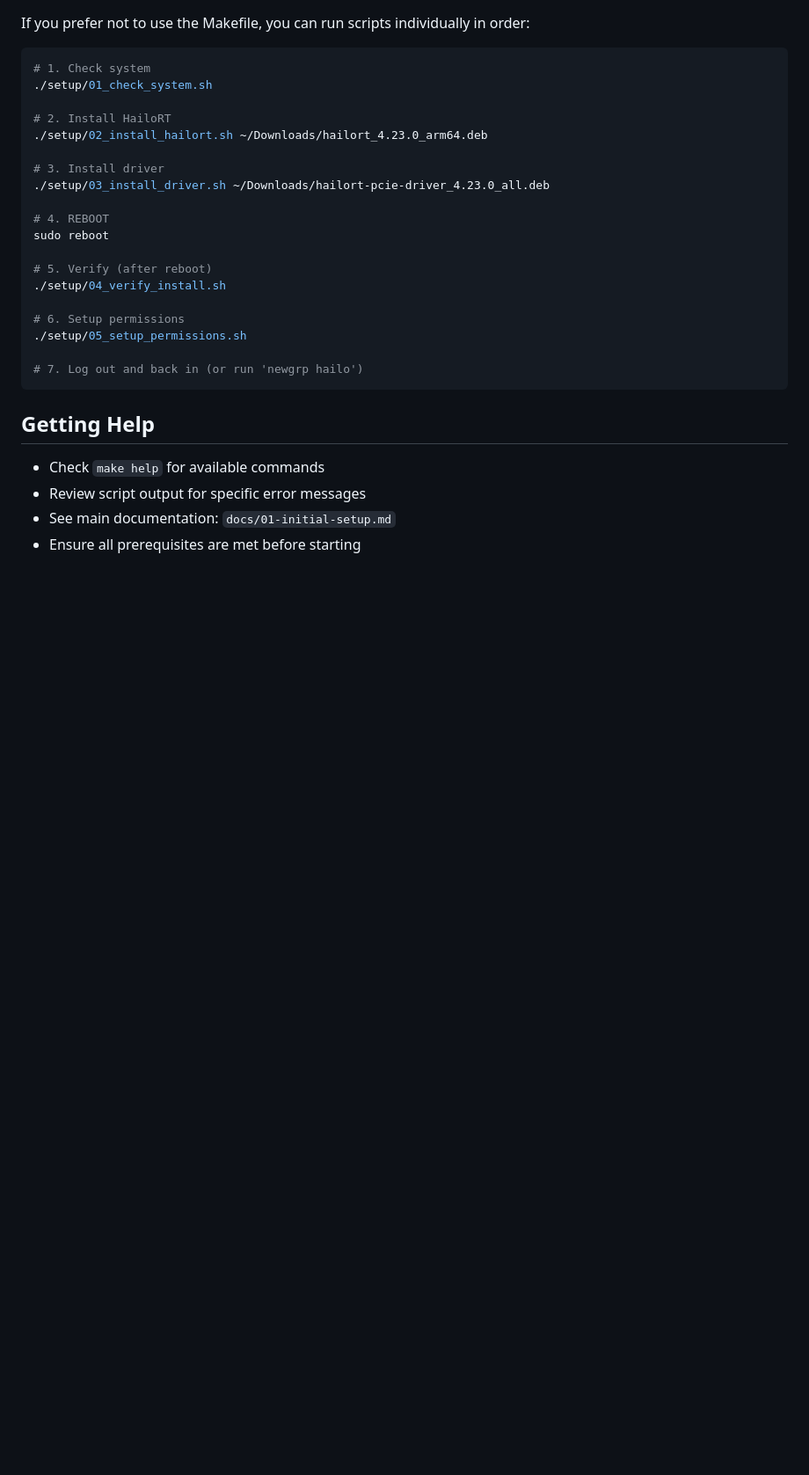
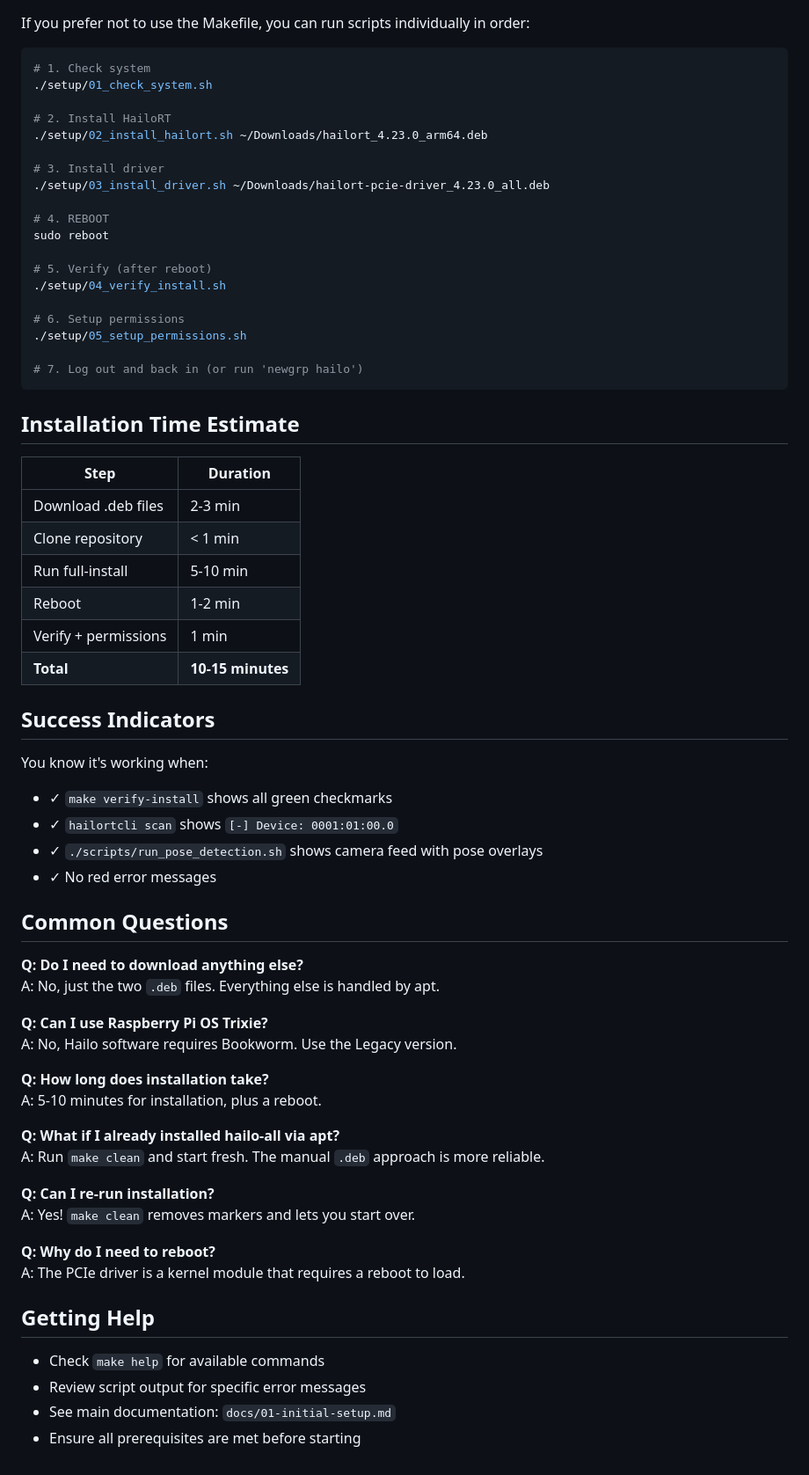
Before and after one commit to patrickcapaldo/rheumactive-v2, a Markdown page: README.md, the part around one of its changes. Shown at 88% size. Drawn GitHub-style; blank space fills up the shorter version.

````diff
--- a/README.md
+++ b/README.md
@@ -414,6 +478,45 @@ sudo reboot
 # 7. Log out and back in (or run 'newgrp hailo')
 ```
 
+## Installation Time Estimate
+
+| Step | Duration |
+|------|----------|
+| Download .deb files | 2-3 min |
+| Clone repository | < 1 min |
+| Run full-install | 5-10 min |
+| Reboot | 1-2 min |
+| Verify + permissions | 1 min |
+| **Total** | **10-15 minutes** |
+
+## Success Indicators
+
+You know it's working when:
+- ✓ `make verify-install` shows all green checkmarks
+- ✓ `hailortcli scan` shows `[-] Device: 0001:01:00.0`
+- ✓ `./scripts/run_pose_detection.sh` shows camera feed with pose overlays
+- ✓ No red error messages
+
+## Common Questions
+
+**Q: Do I need to download anything else?**
+A: No, just the two `.deb` files. Everything else is handled by apt.
+
+**Q: Can I use Raspberry Pi OS Trixie?**
+A: No, Hailo software requires Bookworm. Use the Legacy version.
+
+**Q: How long does installation take?**
+A: 5-10 minutes for installation, plus a reboot.
+
+**Q: What if I already installed hailo-all via apt?**
+A: Run `make clean` and start fresh. The manual `.deb` approach is more reliable.
+
+**Q: Can I re-run installation?**
+A: Yes! `make clean` removes markers and lets you start over.
+
+**Q: Why do I need to reboot?**
+A: The PCIe driver is a kernel module that requires a reboot to load.
+
 ## Getting Help
 
 - Check `make help` for available commands
````
Also changed, not shown: other parts of README.md (+70 -6 lines), QUICK_INSTALL.md (deleted, +0 -239 lines), assets/whys.md (renamed from whys.md).
